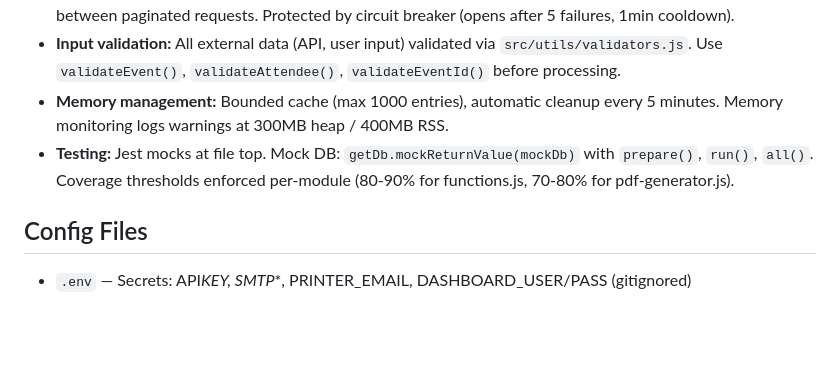
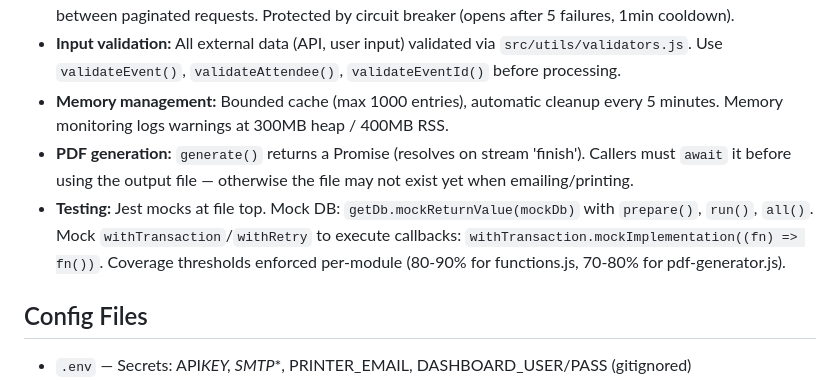
Before and after one commit to ispyisail/Hello-Club-Event-Attendance-Auto-Print, a Markdown page: CLAUDE.md, the part around the change. Drawn GitHub-style; blank space fills up the shorter version.

Commit message:
docs: add PDF stream and testing notes to CLAUDE.md
Co-Authored-By: Claude Opus 4.6 <noreply@anthropic.com>

```diff
--- a/CLAUDE.md
+++ b/CLAUDE.md
@@ -78,7 +78,8 @@ docs/
 - **API client:** Axios with 30s timeout (API_TIMEOUT env override), cache with fresh/stale TTL, 1s delay between paginated requests. Protected by circuit breaker (opens after 5 failures, 1min cooldown).
 - **Input validation:** All external data (API, user input) validated via `src/utils/validators.js`. Use `validateEvent()`, `validateAttendee()`, `validateEventId()` before processing.
 - **Memory management:** Bounded cache (max 1000 entries), automatic cleanup every 5 minutes. Memory monitoring logs warnings at 300MB heap / 400MB RSS.
-- **Testing:** Jest mocks at file top. Mock DB: `getDb.mockReturnValue(mockDb)` with `prepare()`, `run()`, `all()`. Coverage thresholds enforced per-module (80-90% for functions.js, 70-80% for pdf-generator.js).
+- **PDF generation:** `generate()` returns a Promise (resolves on stream 'finish'). Callers must `await` it before using the output file — otherwise the file may not exist yet when emailing/printing.
+- **Testing:** Jest mocks at file top. Mock DB: `getDb.mockReturnValue(mockDb)` with `prepare()`, `run()`, `all()`. Mock `withTransaction`/`withRetry` to execute callbacks: `withTransaction.mockImplementation((fn) => fn())`. Coverage thresholds enforced per-module (80-90% for functions.js, 70-80% for pdf-generator.js).
 
 ## Config Files
 
```
